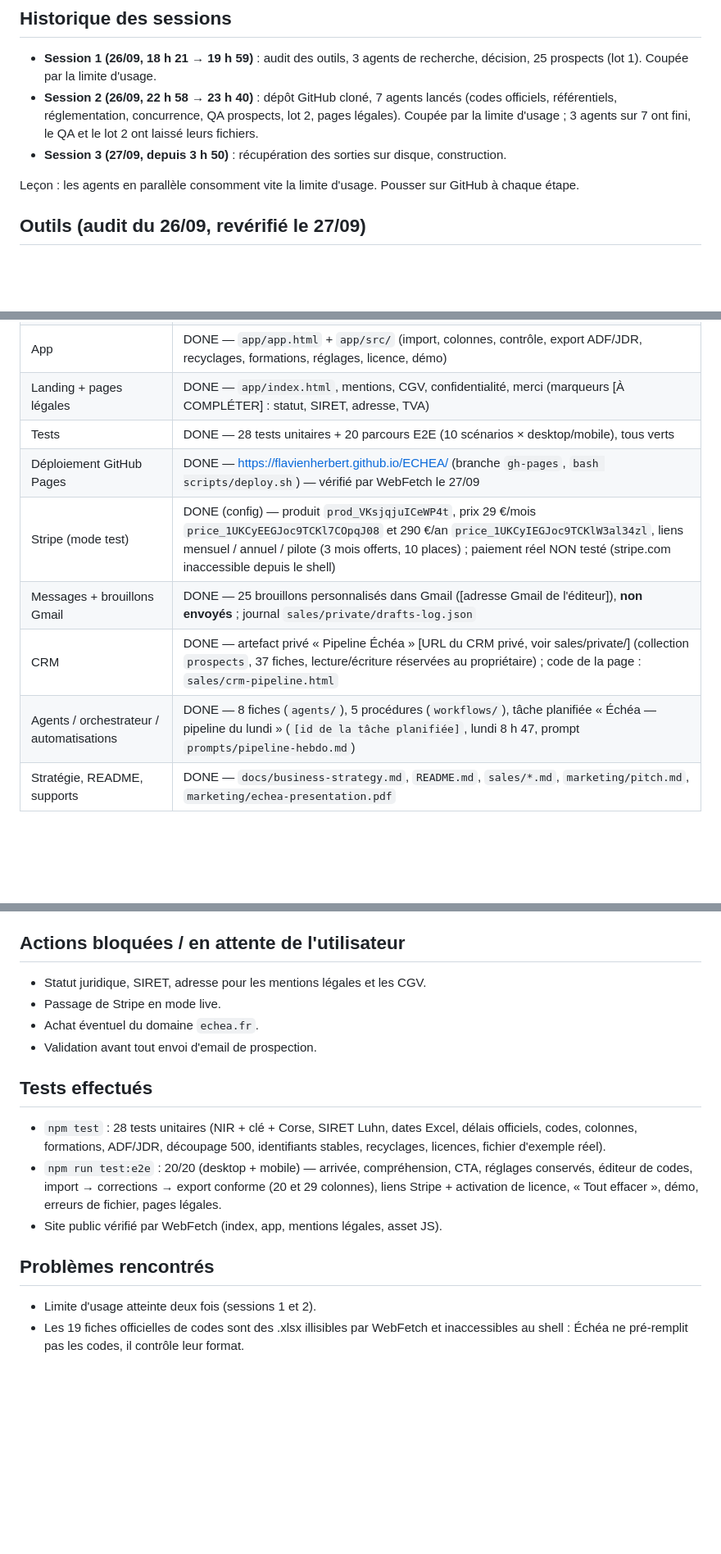
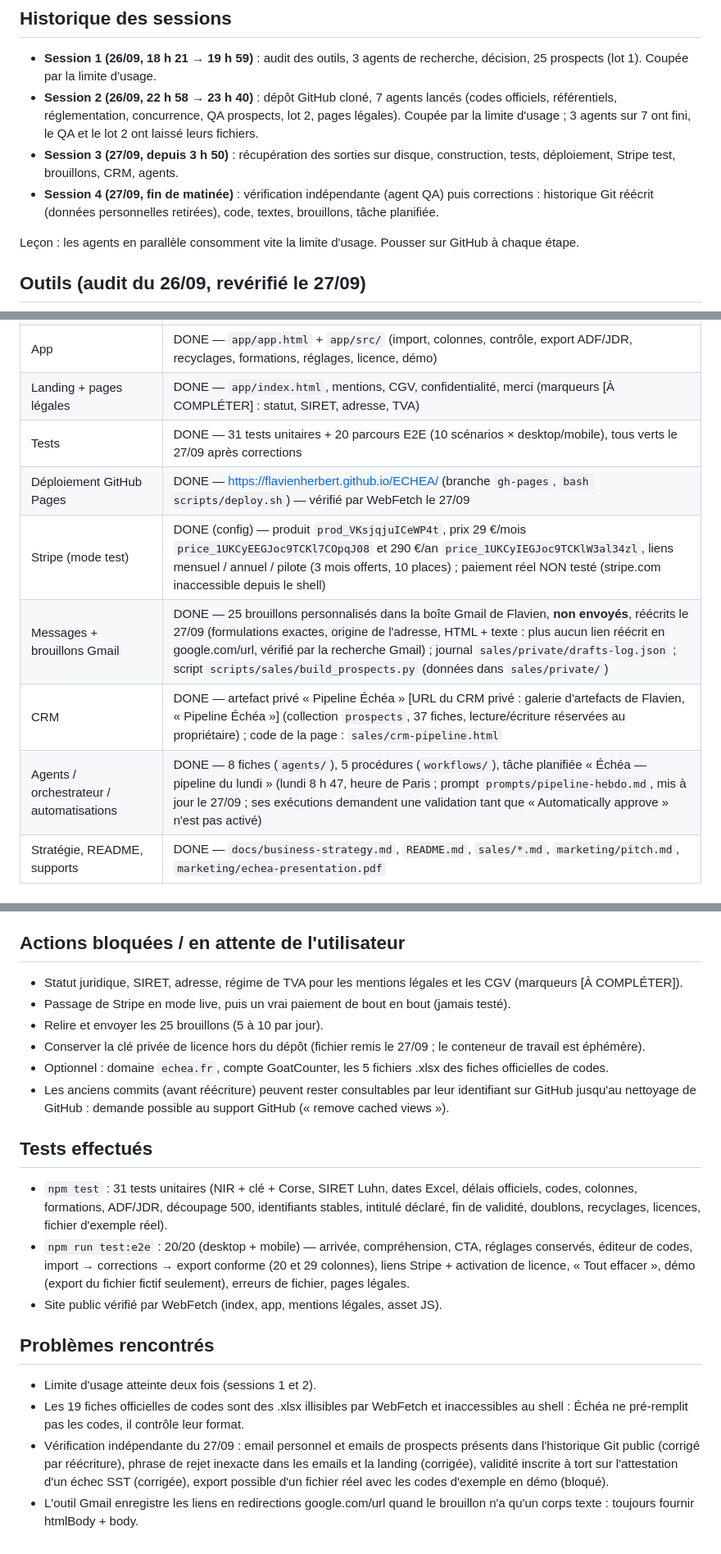
Before and after one commit to flavienherbert/ECHEA, a Markdown page: progress.md, 3 parts joined by grey strips. Shown at 82% size. GitHub-like rendering; blank space fills up the shorter version.

Commit message:
progress.md : session de corrections, état et actions en attente
Co-Authored-By: Claude Opus 5.5 <noreply@anthropic.com>
Claude-Session: https://claude.ai/code/session_013Dc3w1tbpPps3tqDnP69wG

```diff
--- a/progress.md
+++ b/progress.md
@@ -16,7 +16,8 @@ Voir [`docs/business-decision.md`](docs/business-decision.md).
 
 - **Session 1 (26/09, 18 h 21 → 19 h 59)** : audit des outils, 3 agents de recherche, décision, 25 prospects (lot 1). Coupée par la limite d'usage.
 - **Session 2 (26/09, 22 h 58 → 23 h 40)** : dépôt GitHub cloné, 7 agents lancés (codes officiels, référentiels, réglementation, concurrence, QA prospects, lot 2, pages légales). Coupée par la limite d'usage ; 3 agents sur 7 ont fini, le QA et le lot 2 ont laissé leurs fichiers.
-- **Session 3 (27/09, depuis 3 h 50)** : récupération des sorties sur disque, construction.
+- **Session 3 (27/09, depuis 3 h 50)** : récupération des sorties sur disque, construction, tests, déploiement, Stripe test, brouillons, CRM, agents.
+- **Session 4 (27/09, fin de matinée)** : vérification indépendante (agent QA) puis corrections : historique Git réécrit (données personnelles retirées), code, textes, brouillons, tâche planifiée.
 
 Leçon : les agents en parallèle consomment vite la limite d'usage. Pousser sur GitHub à chaque étape.
 
@@ -46,12 +47,12 @@ Leçon : les agents en parallèle consomment vite la limite d'usage. Pousser sur
 | Prospects | DONE — 37 organismes (28 A, 4 B, 5 C), 29 emails vérifiés ; données personnelles hors Git (`sales/private/`) |
 | App | DONE — `app/app.html` + `app/src/` (import, colonnes, contrôle, export ADF/JDR, recyclages, formations, réglages, licence, démo) |
 | Landing + pages légales | DONE — `app/index.html`, mentions, CGV, confidentialité, merci (marqueurs [À COMPLÉTER] : statut, SIRET, adresse, TVA) |
-| Tests | DONE — 28 tests unitaires + 20 parcours E2E (10 scénarios × desktop/mobile), tous verts |
+| Tests | DONE — 31 tests unitaires + 20 parcours E2E (10 scénarios × desktop/mobile), tous verts le 27/09 après corrections |
 | Déploiement GitHub Pages | DONE — https://flavienherbert.github.io/ECHEA/ (branche `gh-pages`, `bash scripts/deploy.sh`) — vérifié par WebFetch le 27/09 |
 | Stripe (mode test) | DONE (config) — produit `prod_VKsjqjuICeWP4t`, prix 29 €/mois `price_1UKCyEEGJoc9TCKl7COpqJ08` et 290 €/an `price_1UKCyIEGJoc9TCKlW3al34zl`, liens mensuel / annuel / pilote (3 mois offerts, 10 places) ; paiement réel NON testé (stripe.com inaccessible depuis le shell) |
-| Messages + brouillons Gmail | DONE — 25 brouillons personnalisés dans Gmail ([adresse Gmail de l'éditeur]), **non envoyés** ; journal `sales/private/drafts-log.json` |
-| CRM | DONE — artefact privé « Pipeline Échéa » [URL du CRM privé, voir sales/private/] (collection `prospects`, 37 fiches, lecture/écriture réservées au propriétaire) ; code de la page : `sales/crm-pipeline.html` |
-| Agents / orchestrateur / automatisations | DONE — 8 fiches (`agents/`), 5 procédures (`workflows/`), tâche planifiée « Échéa — pipeline du lundi » (`[id de la tâche planifiée]`, lundi 8 h 47, prompt `prompts/pipeline-hebdo.md`) |
+| Messages + brouillons Gmail | DONE — 25 brouillons personnalisés dans la boîte Gmail de Flavien, **non envoyés**, réécrits le 27/09 (formulations exactes, origine de l'adresse, HTML + texte : plus aucun lien réécrit en google.com/url, vérifié par la recherche Gmail) ; journal `sales/private/drafts-log.json` ; script `scripts/sales/build_prospects.py` (données dans `sales/private/`) |
+| CRM | DONE — artefact privé « Pipeline Échéa » [URL du CRM privé : galerie d'artefacts de Flavien, « Pipeline Échéa »] (collection `prospects`, 37 fiches, lecture/écriture réservées au propriétaire) ; code de la page : `sales/crm-pipeline.html` |
+| Agents / orchestrateur / automatisations | DONE — 8 fiches (`agents/`), 5 procédures (`workflows/`), tâche planifiée « Échéa — pipeline du lundi » (lundi 8 h 47, heure de Paris ; prompt `prompts/pipeline-hebdo.md`, mis à jour le 27/09 ; ses exécutions demandent une validation tant que « Automatically approve » n'est pas activé) |
 | Stratégie, README, supports | DONE — `docs/business-strategy.md`, `README.md`, `sales/*.md`, `marketing/pitch.md`, `marketing/echea-presentation.pdf` |
 
 ## Décisions importantes
@@ -71,18 +72,22 @@ Leçon : les agents en parallèle consomment vite la limite d'usage. Pousser sur
 
 ## Actions bloquées / en attente de l'utilisateur
 
-- Statut juridique, SIRET, adresse pour les mentions légales et les CGV.
-- Passage de Stripe en mode live.
-- Achat éventuel du domaine `echea.fr`.
-- Validation avant tout envoi d'email de prospection.
+- Statut juridique, SIRET, adresse, régime de TVA pour les mentions légales et les CGV (marqueurs [À COMPLÉTER]).
+- Passage de Stripe en mode live, puis un vrai paiement de bout en bout (jamais testé).
+- Relire et envoyer les 25 brouillons (5 à 10 par jour).
+- Conserver la clé privée de licence hors du dépôt (fichier remis le 27/09 ; le conteneur de travail est éphémère).
+- Optionnel : domaine `echea.fr`, compte GoatCounter, les 5 fichiers .xlsx des fiches officielles de codes.
+- Les anciens commits (avant réécriture) peuvent rester consultables par leur identifiant sur GitHub jusqu'au nettoyage de GitHub : demande possible au support GitHub (« remove cached views »).
 
 ## Tests effectués
 
-- `npm test` : 28 tests unitaires (NIR + clé + Corse, SIRET Luhn, dates Excel, délais officiels, codes, colonnes, formations, ADF/JDR, découpage 500, identifiants stables, recyclages, licences, fichier d'exemple réel).
-- `npm run test:e2e` : 20/20 (desktop + mobile) — arrivée, compréhension, CTA, réglages conservés, éditeur de codes, import → corrections → export conforme (20 et 29 colonnes), liens Stripe + activation de licence, « Tout effacer », démo, erreurs de fichier, pages légales.
+- `npm test` : 31 tests unitaires (NIR + clé + Corse, SIRET Luhn, dates Excel, délais officiels, codes, colonnes, formations, ADF/JDR, découpage 500, identifiants stables, intitulé déclaré, fin de validité, doublons, recyclages, licences, fichier d'exemple réel).
+- `npm run test:e2e` : 20/20 (desktop + mobile) — arrivée, compréhension, CTA, réglages conservés, éditeur de codes, import → corrections → export conforme (20 et 29 colonnes), liens Stripe + activation de licence, « Tout effacer », démo (export du fichier fictif seulement), erreurs de fichier, pages légales.
 - Site public vérifié par WebFetch (index, app, mentions légales, asset JS).
 
 ## Problèmes rencontrés
 
 - Limite d'usage atteinte deux fois (sessions 1 et 2).
 - Les 19 fiches officielles de codes sont des .xlsx illisibles par WebFetch et inaccessibles au shell : Échéa ne pré-remplit pas les codes, il contrôle leur format.
+- Vérification indépendante du 27/09 : email personnel et emails de prospects présents dans l'historique Git public (corrigé par réécriture), phrase de rejet inexacte dans les emails et la landing (corrigée), validité inscrite à tort sur l'attestation d'un échec SST (corrigée), export possible d'un fichier réel avec les codes d'exemple en démo (bloqué).
+- L'outil Gmail enregistre les liens en redirections google.com/url quand le brouillon n'a qu'un corps texte : toujours fournir htmlBody + body.
```
Also changed, not shown: prompts/pipeline-hebdo.md (+1 -1 lines).
